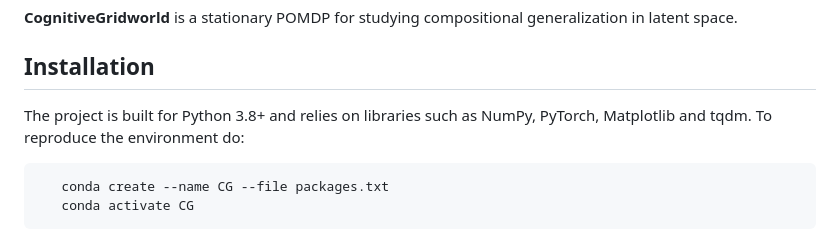
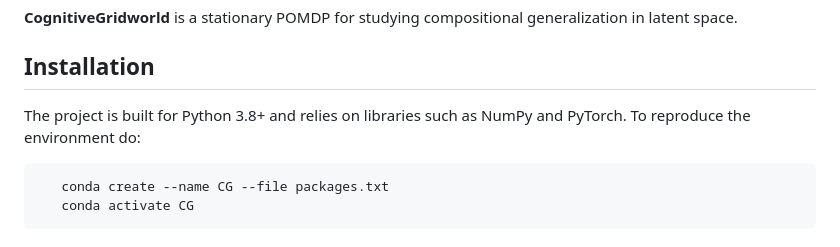
Before and after one commit to johnschwarcz/CognitiveGridworld, a Markdown page: README.md, the part around the change. GitHub-like rendering.

Commit message:
Update installation instructions in README.md
Removed Matplotlib and tqdm from the installation instructions.

````diff
--- a/README.md
+++ b/README.md
@@ -4,7 +4,7 @@
 
 ## Installation
 
-The project is built for Python 3.8+ and relies on libraries such as NumPy, PyTorch, Matplotlib and tqdm. To reproduce the environment do:
+The project is built for Python 3.8+ and relies on libraries such as NumPy and PyTorch. To reproduce the environment do:
 
 ```sh
    conda create --name CG --file packages.txt
````
